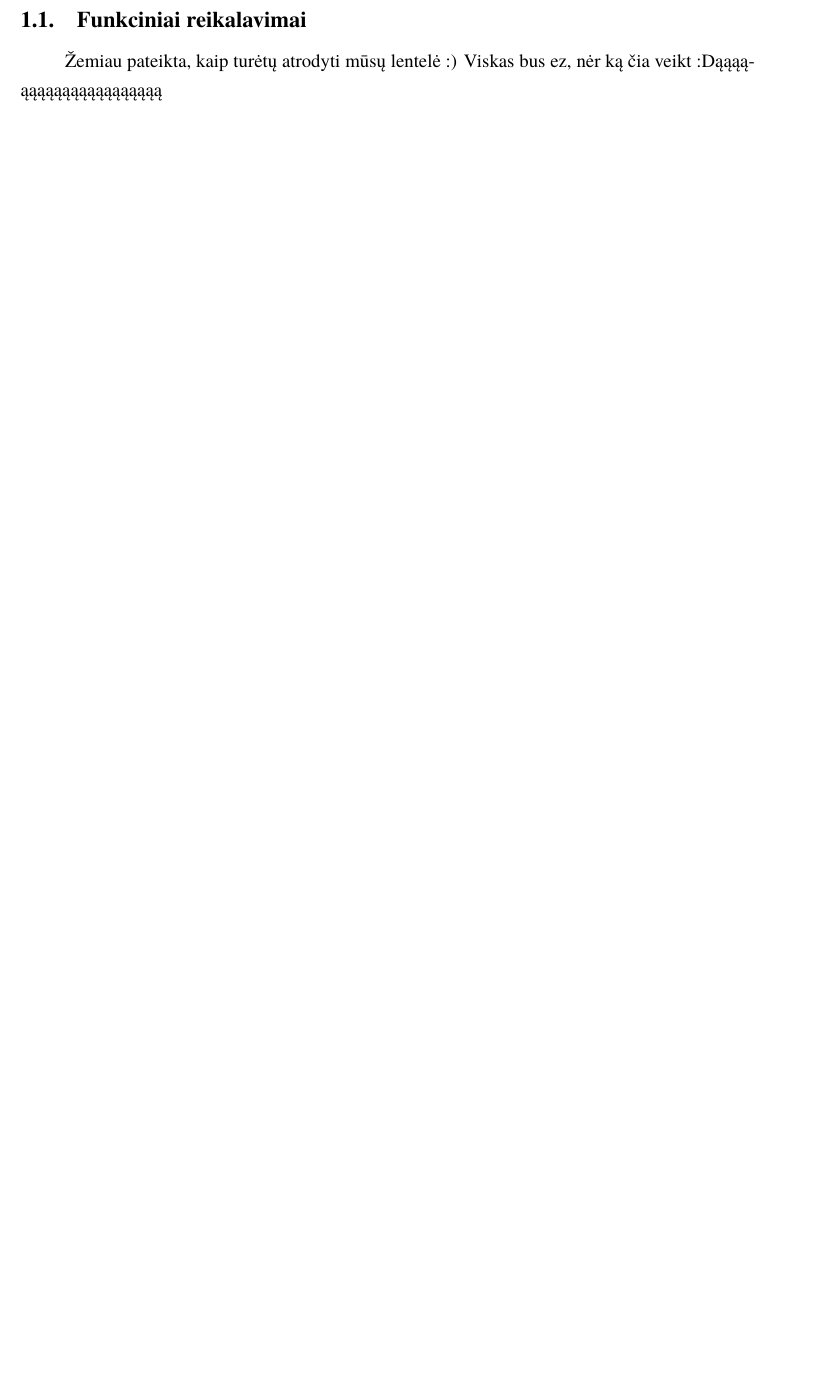
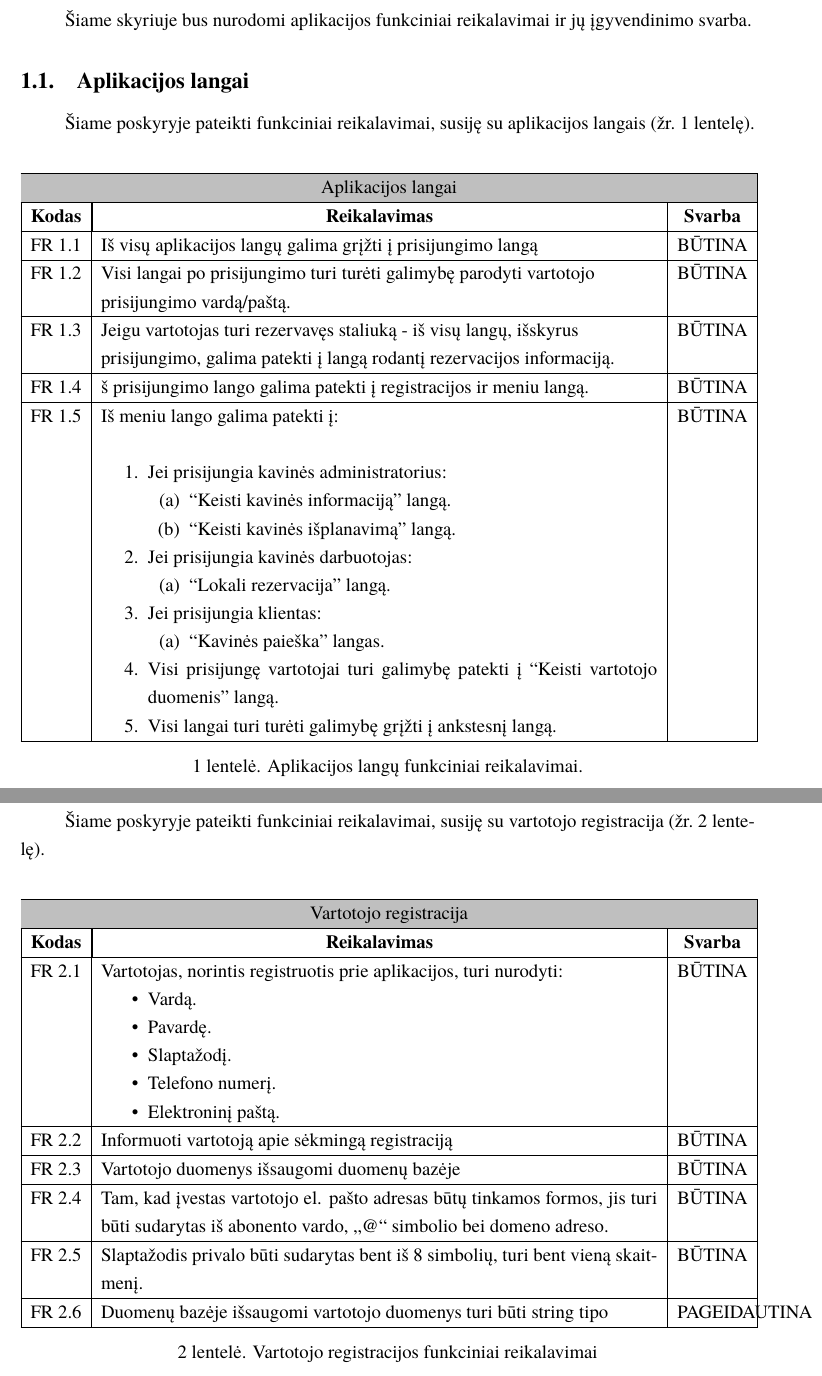
Before and after one commit to PauliusGrigaliunas/Documentation, a LaTeX document (Latex/reikalavimai.tex): part of page 5 of 7 before the commit and two parts of pages 5 and 6 of 9 after it, the two joined at a grey line, cut at the place of the change, the shorter picture padded with empty space. Compiled offline with XeLaTeX; a missing font is replaced by an installed copy or a similar font.

Commit message:
Aplikacijos langai ir Vartotojo registracija

```diff
--- a/Latex/reikalavimai.tex
+++ b/Latex/reikalavimai.tex
@@ -103,9 +103,129 @@ sarunas.kazimieras.buteikis@gmail.com
 Čionais bus mūsų įvadas. Vėliau jį užpildysime.
 \newline
 
-\section{Reikalavimų specifikacija}
 %FUNKCINIAI REIKALAVIMAI
-\subsection{Funkciniai reikalavimai}
+\section{Funkciniai reikalavimai}
 %PRADEDAME RASYTI LENTELES WOHOO
 
-Žemiau pateikta, kaip turėtų atrodyti mūsų lentelė :) Viskas bus ez, nėr ką čia veikt :Dąąąąąąąąąąąąąąąąąąąąą
+Šiame skyriuje bus nurodomi aplikacijos funkciniai reikalavimai ir jų įgyvendinimo svarba.
+
+\subsection{Aplikacijos langai}
+
+ Šiame poskyryje pateikti funkciniai reikalavimai, susiję su aplikacijos langais (žr.~\ref{table:AplikacijosLangai} lentelę).
+ %APLIKACIJOS LANGAI
+\begin{center}
+	\begin{table}[H]
+	\begin{tabular}{|p{2cm}|p{12,5cm}|p{3,5cm}|}
+	\hline
+	    \rowcolor{lightgray}
+		\multicolumn{3}{|c|}{Aplikacijos langai}\\
+
+	\hline
+		\multicolumn{1}{|c|}{{\bfseries Kodas}}&
+		\multicolumn{1}{|c|}{{\bfseries Reikalavimas}}&
+		\multicolumn{1}{|c|}{{\bfseries Svarba}}\\
+
+	\hline
+		\multicolumn{1}{|c|}{FR 1.1} &
+		Iš visų aplikacijos langų galima grįžti į prisijungimo langą &
+		\multicolumn{1}{|c|}{BŪTINA}\\
+	\hline
+		\multicolumn{1}{|c|}{FR 1.2} &
+		{Visi langai po prisijungimo turi turėti galimybę parodyti vartotojo \newline prisijungimo vardą/paštą.}&
+		\multicolumn{1}{|c|}{BŪTINA}\\
+	\hline
+
+		\multicolumn{1}{|c|}{FR 1.3}&
+		{Jeigu vartotojas turi rezervavęs staliuką - iš visų langų, išskyrus \newline prisijungimo, galima patekti į langą rodantį rezervacijos informaciją.}&
+		\multicolumn{1}{|c|}{BŪTINA}\\
+	\hline
+		\multicolumn{1}{|c|}{FR 1.4}&
+		{š prisijungimo lango galima patekti į registracijos ir meniu langą.}&
+		\multicolumn{1}{|c|}{BŪTINA}\\
+	\hline
+		\multicolumn{1}{|c|}{FR 1.5}&
+		{Iš meniu lango galima patekti į:\newline
+		\begin{enumerate}
+			\item Jei prisijungia kavinės administratorius:
+				\begin{enumerate}
+					\item “Keisti kavinės informaciją” langą.
+					\item “Keisti kavinės išplanavimą” langą.
+				\end{enumerate}
+			\item Jei prisijungia kavinės darbuotojas:
+				\begin{enumerate}
+					\item “Lokali rezervacija” langą.
+				\end{enumerate}
+			\item Jei prisijungia klientas:
+				\begin{enumerate}
+					\item “Kavinės paieška” langas.
+				\end{enumerate}
+			\item Visi prisijungę vartotojai turi galimybę patekti į “Keisti vartotojo duomenis” langą.
+			\item Visi langai turi turėti galimybę grįžti į ankstesnį langą.
+		\end{enumerate}
+		}&
+		\multicolumn{1}{|c|}{BŪTINA}\\
+	\hline
+
+	\end{tabular}
+	\caption{Aplikacijos langų funkciniai reikalavimai.}
+	\label{table:AplikacijosLangai}
+	\end{table}
+
+\end{center}
+
+\pagebreak
+
+\subsection{Vartotojo registracija}
+
+Šiame poskyryje pateikti funkciniai reikalavimai, susiję su vartotojo registracija (žr.~\ref{table:VartotojoRegistracija} lentelę).
+%Vartotojo prisijungimas
+\begin{center}
+
+	\begin{table}[H]
+	\begin{tabular}{|p{2cm}|p{12,5cm}|p{3,5cm}|}
+	\hline
+	    \rowcolor{lightgray}
+		\multicolumn{3}{|c|}{Vartotojo registracija}\\
+
+	\hline
+		\multicolumn{1}{|c|}{{\bfseries Kodas}}&
+		\multicolumn{1}{|c|}{{\bfseries Reikalavimas}}&
+		\multicolumn{1}{|c|}{{\bfseries Svarba}}\\
+
+	\hline
+	\multicolumn{1}{|c|}{FR 2.1}&
+	{Vartotojas, norintis registruotis prie aplikacijos, turi nurodyti:
+		\begin{itemize}
+			\item Vardą.
+			\item Pavardę.
+			\item Slaptažodį.
+			\item Telefono numerį.
+			\item Elektroninį paštą.
+		\end{itemize}}&
+	\multicolumn{1}{|c|}{BŪTINA}\\
+	\hline
+
+		\multicolumn{1}{|c|}{FR 2.2}&
+		{Informuoti vartotoją apie sėkmingą registraciją}&
+		\multicolumn{1}{|c|}{BŪTINA}\\
+	\hline
+		\multicolumn{1}{|c|}{FR 2.3}&
+		{Vartotojo duomenys išsaugomi duomenų bazėje}&
+		\multicolumn{1}{|c|}{BŪTINA}\\
+	\hline
+		\multicolumn{1}{|c|}{FR 2.4}&
+		{Tam, kad įvestas vartotojo el. pašto adresas būtų tinkamos formos, jis turi būti sudarytas iš abonento vardo, „@“ simbolio bei domeno adreso.}&
+		\multicolumn{1}{|c|}{BŪTINA}\\
+	\hline
+		\multicolumn{1}{|c|}{FR 2.5}&
+		{Slaptažodis privalo būti sudarytas bent iš 8 simbolių, turi bent vieną skaitmenį.
+}&
+		\multicolumn{1}{|c|}{BŪTINA}\\
+	\hline
+		\multicolumn{1}{|c|}{FR 2.6}&
+		{Duomenų bazėje išsaugomi vartotojo duomenys turi būti string tipo }&
+		\multicolumn{1}{|p{1.5cm}|}{PAGEIDAUTINA}\\
+	\hline
+
+	\end{tabular}
+	\caption{Vartotojo registracijos funkciniai reikalavimai}
```
Also changed, not shown: Latex/reikalavimai.tex (15 more changed lines), 2 other files.
